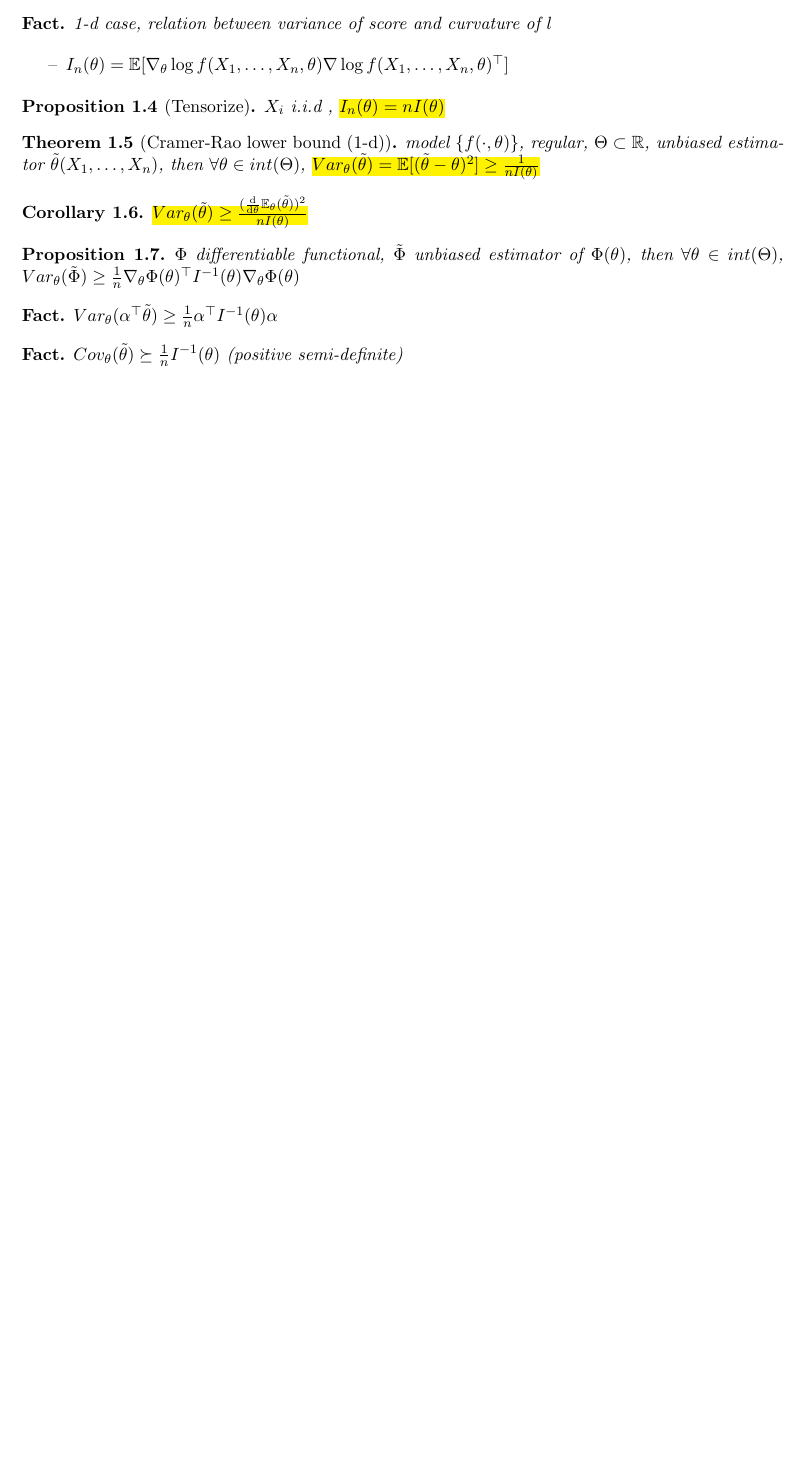
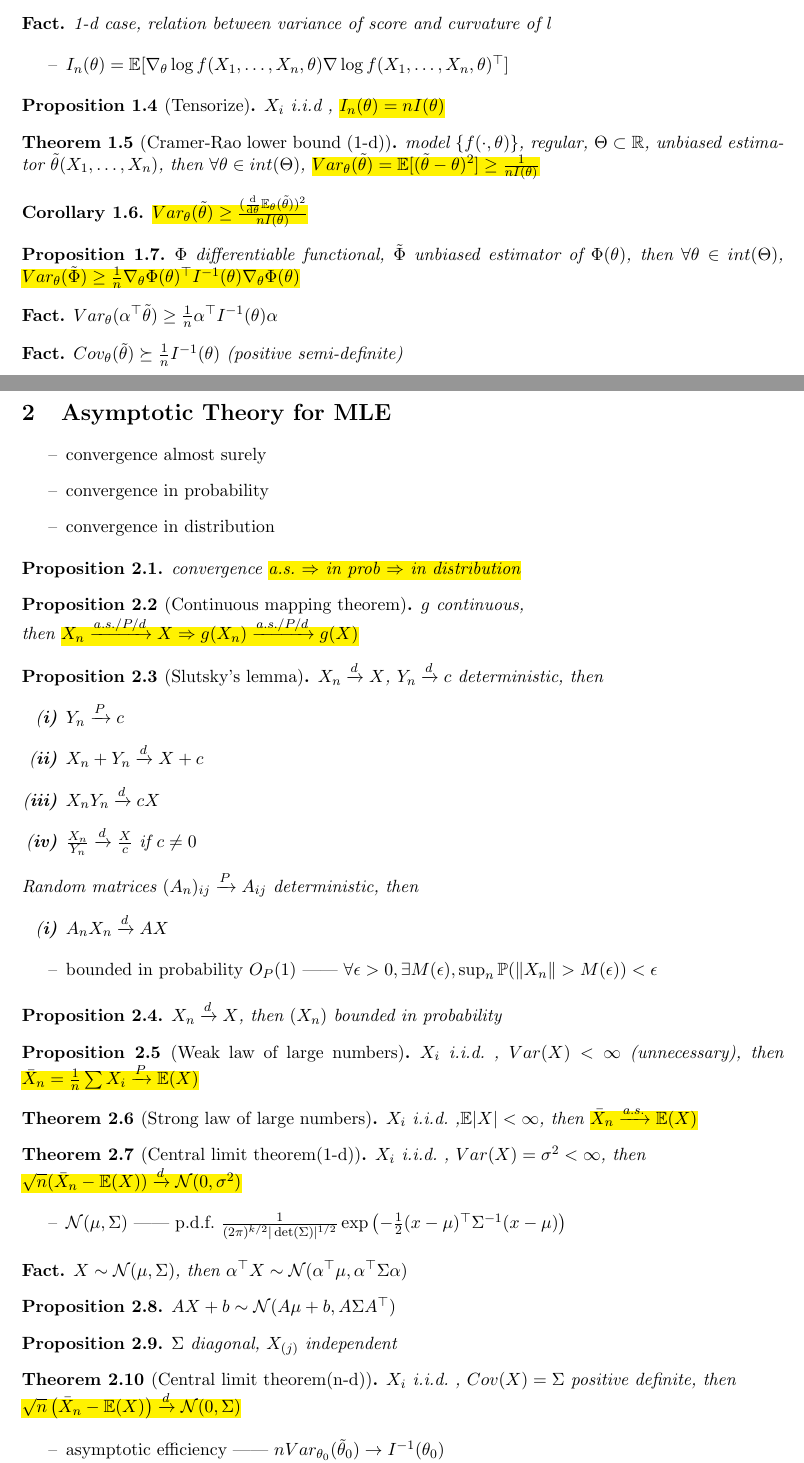
Before and after one commit to kennytch/part-ii-notes, a LaTeX document (prin_of_stat/principle_of_stat.tex, which reads prin_of_stat/sec2.tex): part of page 2 of 2 before the commit and two parts of pages 2 and 3 of 4 after it, the two joined at a grey line, cut so that both start at the same text, the shorter picture padded with empty space. The pictures show the PDF file out/principle_of_stat.pdf that the author committed with the source.

Commit message:
PoS sec2

```diff
--- a/prin_of_stat/sec2.tex
+++ b/prin_of_stat/sec2.tex
@@ -1,12 +1,17 @@
-%! Author = Asus
-%! Date = 5/21/2020
+\section{Asymptotic Theory for MLE}\label{sec:asymptotic-theory-for-mle}
 
-% Preamble
-\documentclass[11pt]{article}
+\begin{itemize}
+    \item convergence almost surely
+    \item convergence in probability
+    \item convergence in distribution
+\end{itemize}
 
-% Packages
-\usepackage{amsmath}
+\begin{prop}
+    convergence \hl{a.s. $\Rightarrow$ in prob $\Rightarrow$ in distribution}
+\end{prop}
 
-% Document
-\begin{document}
+\begin{prop}[Continuous mapping theorem]
+    $g$ continuous,\\ then \hl{$X_n \xrightarrow{a.s./P/d} X \Rightarrow g(X_n) \xrightarrow{a.s./P/d} g(X)$}
+\end{prop}
 
+\begin{prop}[Slutsky's lemma]
@@ -13,3 +21,31 @@
+        \item $X_n + Y_n \xrightarrow{d} X + c$
+        \item $X_{n}Y_n \xrightarrow{d} cX$
+        \item $\frac{X_n}{Y_n} \xrightarrow{d} \frac{X}{c}$ if $c \neq 0$
+    \end{enumerate}
+    Random matrices $(A_n)_{ij} \xrightarrow{P} A_{ij}$ deterministic, then
+    \begin{enumerate}
+        \item $A_{n}X_n \xrightarrow{d} AX$
+    \end{enumerate}
+\end{prop}
 
+\begin{itemize}
+    \item bounded in probability $O_P(1)$ ------ $\forall \epsilon > 0, \exists M(\epsilon), \sup_n\Pb(\norm{X_n} > M(\epsilon)) < \epsilon$
+\end{itemize}
 
-\end{document}
+\begin{prop}
+    $X_n \xrightarrow{d} X$, then $(X_n)$ bounded in probability
+\end{prop}
+
+\begin{prop}[Weak law of large numbers]
+    $X_i$ i.i.d.\ , $Var(X) < \infty$ (unnecessary), then \hl{$\bar{X}_n = \frac{1}{n} \sum X_i \rightarrowp \Ex(X)$}
+\end{prop}
+
+\begin{thm}[Strong law of large numbers]
+    $X_i$ i.i.d.\ ,$\Ex|X| < \infty$, then \hl{$\bar X_n \rightarrowas \Ex(X)$}
+\end{thm}
+
+\begin{thm}[Central limit theorem(1-d)]
+    $X_i$ i.i.d.\ , $Var(X) = \sigma^2 < \infty$, then\\ \hl{$\sqrt{n}(\bar X_n - \Ex(X)) \rightarrowd \mathcal{N}(0, \sigma^2)$}
+\end{thm}
+
+\begin{itemize}
@@ -15,0 +64,18 @@
+\begin{prop}
+    $\Sigma$ diagonal, $X_{(j)}$ independent
+\end{prop}
+
+\begin{thm}[Central limit theorem(n-d)]
+    $X_i$ i.i.d.\ , $Cov(X) = \Sigma$ positive definite, then\\ \hl{$\sqrt{n}\left( \bar X_n  - \Ex(X)\right) \rightarrowd \mathcal{N}(0, \Sigma)$}
+\end{thm}
+
+\begin{itemize}
+    \item asymptotic efficiency ------ $nVar_{\theta_0}(\tilde \theta_0) \rightarrow I^{-1}(\theta_0)$
+\end{itemize}
+
+\begin{fact}
+    Under suitable assumptions, $\theta_{MLE} \approx \mathcal{N}(\theta, I^{-1}(\theta_0)/n)$
+\end{fact}
+
+\begin{example}[Confidence interval]\,
+    \begin{itemize}
@@ -15,0 +92,9 @@
+    \item consistency ------ $\tilde \theta_n \xrightarrow{P_\theta} \theta_0$
+\end{itemize}
+
+\begin{assumption}[Usual regularity assumptions]
+    $\left\{ f(\cdot, \theta) \right\}$ statistical model of p.d.f.\  or p.m.f.\ st
+    \begin{enumerate}
+        \item $f(x, \theta) > 0$
+        \item $\int_{Xf(x, \theta)}dx = 1$
+        \item $f(x, \cdot)$ continuous
@@ -15,0 +104,14 @@
+    \end{enumerate}
+\end{assumption}
+
+\begin{thm}[Consistency of the MLE]
+    Usual regularity assumptions, $X_i$ i.i.d.\ , then
+    \begin{enumerate}
+        \item MLE exists
+        \item MLE consistent
+    \end{enumerate}
+\end{thm}
+
+\begin{thm}[Uniform law of large numbers]
+    Usual regularity assumptions,\\ $\sup_\Theta|\bar{l}_n(\theta) - l(\theta)| \rightarrowp 0$
+\end{thm}
```
Also changed, not shown: preamble.tex (+1 -0 lines), prin_of_stat/principle_of_stat.tex (+4 -0 lines), prin_of_stat/sec0.tex (+3 -3 lines), prin_of_stat/sec1.tex (+5 -2 lines), out/principle_of_stat.pdf, prin_of_stat/sec2.tex (28 more changed lines), 1 other file.
